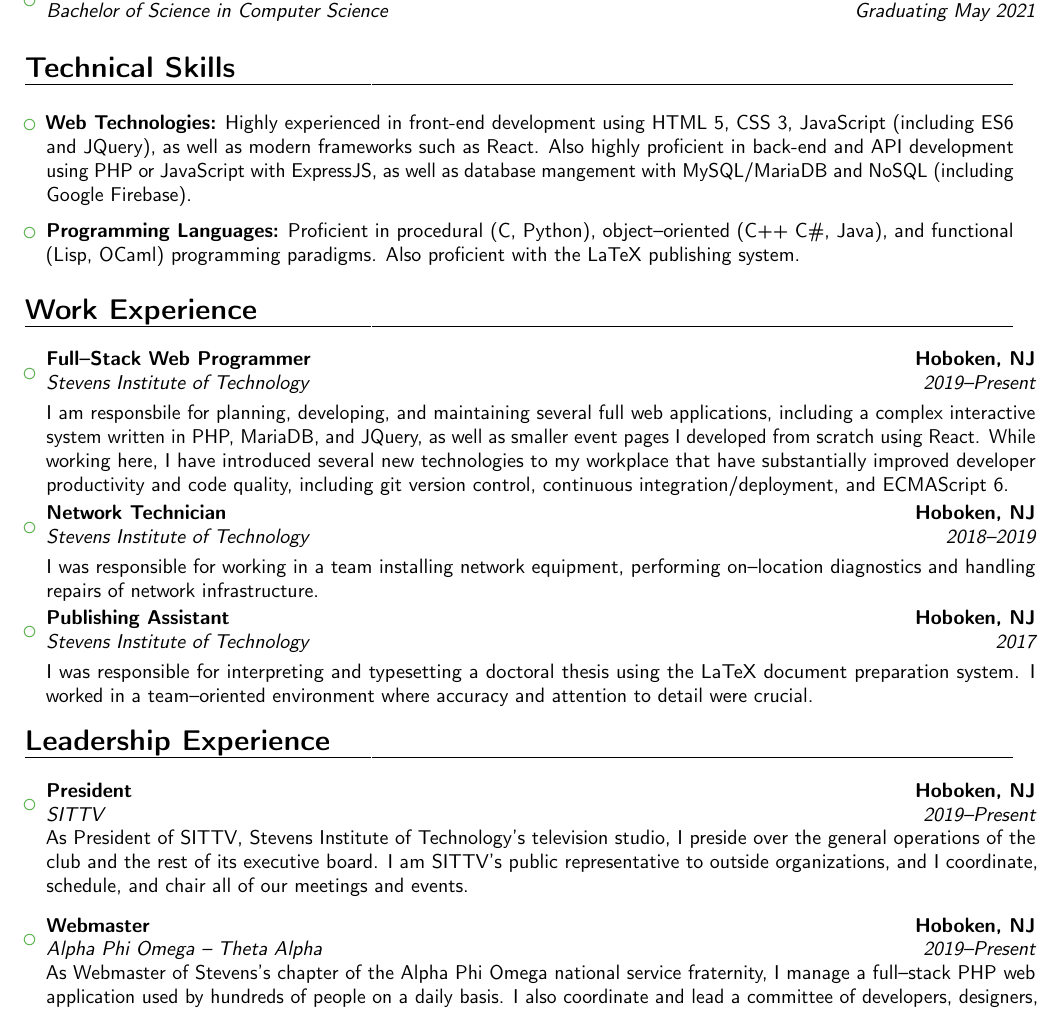
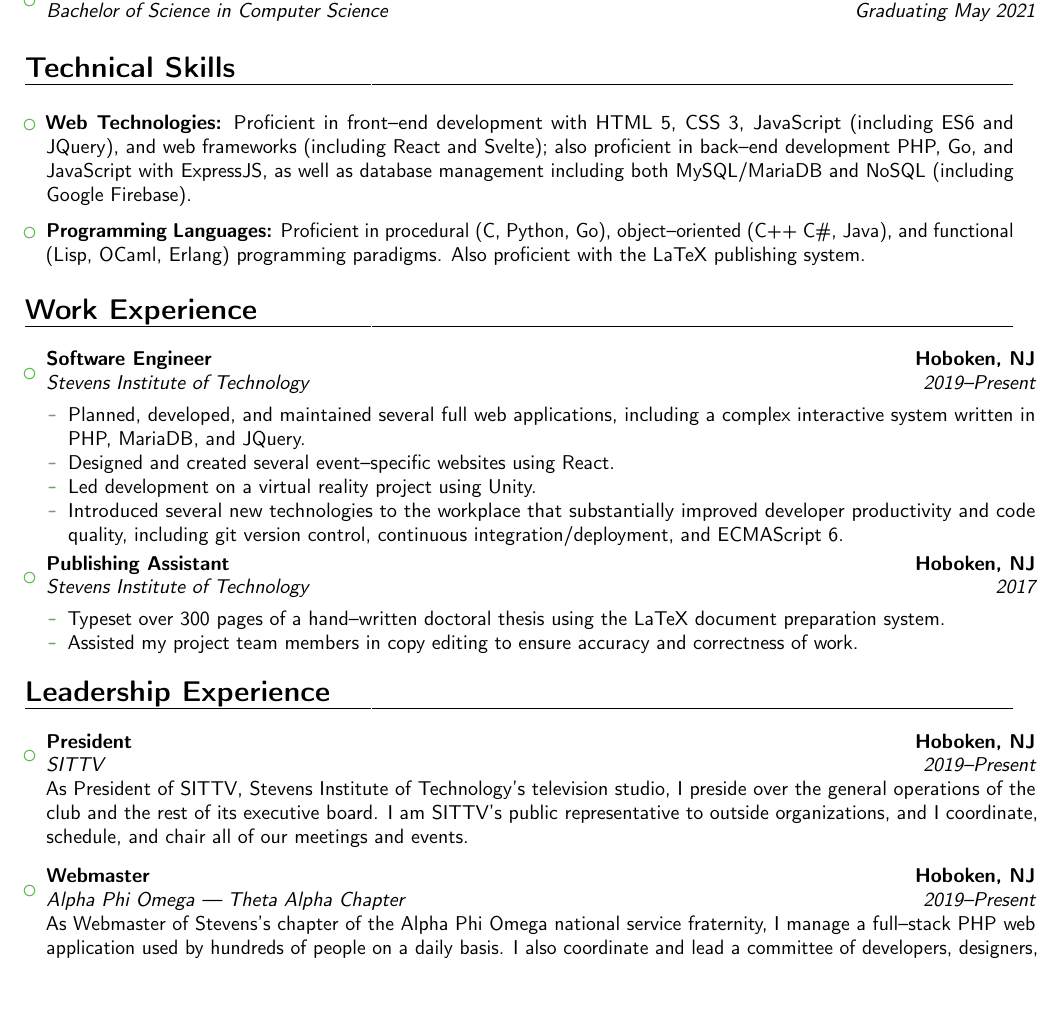
Before and after one commit to slondr/Resume, a LaTeX CV (main.tex): part of page 1 of 2 before the commit and part of the page after it, cut so that both start at the same text, the shorter picture padded with empty space. Compiled offline with pdfLaTeX.

Commit message:
cleaned up some stuff

```diff
--- a/main.tex
+++ b/main.tex
@@ -46,11 +46,11 @@
 
 \begin{itemize}
 
-\item \textbf{Web Technologies:} Highly experienced in front-end development using HTML 5, CSS 3, JavaScript (including ES6 and JQuery), as well as modern frameworks such as React. Also highly proficient in back-end and API development using PHP or JavaScript with ExpressJS, as well as database mangement with MySQL/MariaDB and NoSQL (including Google Firebase).
+\item \textbf{Web Technologies:} Proficient in front--end development with HTML 5, CSS 3, JavaScript (including ES6 and JQuery), and web frameworks (including React and Svelte); also proficient in back--end development PHP, Go, and JavaScript with ExpressJS, as well as database management including both MySQL/MariaDB and NoSQL (including Google Firebase).
 
-\vspace{6pt}
+  \vspace{6pt}
 
-\item \textbf{Programming Languages:} Proficient in procedural (C, Python), object--oriented (C++ C\#, Java), and functional (Lisp, OCaml) programming paradigms. Also proficient with the LaTeX publishing system.
+\item \textbf{Programming Languages:} Proficient in procedural (C, Python, Go), object--oriented (C++ C\#, Java), and functional (Lisp, OCaml, Erlang) programming paradigms. Also proficient with the LaTeX publishing system.
 
 \end{itemize}
 
@@ -60,11 +60,20 @@
 
 \begin{itemize}
 
-\item{\cventry{2019--Present}{Stevens Institute of Technology}{Full--Stack Web Programmer}{Hoboken, NJ}{}{\vspace{3pt}I am responsbile for planning, developing, and maintaining several full web applications, including a complex interactive system written in PHP, MariaDB, and JQuery, as well as smaller event pages I developed from scratch using React. While working here, I have introduced several new technologies to my workplace that have substantially improved developer productivity and code quality, including git version control, continuous integration/deployment, and ECMAScript 6. }}
+\item{\cventry{2019--Present}{Stevens Institute of Technology}{Software Engineer}{Hoboken, NJ}{}{\vspace{3pt}
+      \begin{itemize}
+      \item Planned, developed, and maintained several full web applications, including a complex interactive system written in PHP, MariaDB, and JQuery.
+      \item Designed and created several event--specific websites using React.
+      \item Led development on a virtual reality project using Unity.
+      \item Introduced several new technologies to the workplace that substantially improved developer productivity and code quality, including git version control, continuous integration/deployment, and ECMAScript 6.
+      \end{itemize}}}
 
-\item{\cventry{2018--2019}{Stevens Institute of Technology}{Network Technician}{Hoboken, NJ}{}{\vspace{3pt}I was responsible for working in a team installing network equipment, performing on--location diagnostics and handling repairs of network infrastructure. }}
-
-\item{\cventry{2017}{Stevens Institute of Technology}{Publishing Assistant}{Hoboken, NJ}{}{\vspace{3pt}I was responsible for interpreting and typesetting a doctoral thesis using the LaTeX document preparation system. I worked in a team--oriented environment where accuracy and attention to detail were crucial. }}
+\item{\cventry{2017}{Stevens Institute of Technology}{Publishing Assistant}{Hoboken, NJ}{}{\vspace{3pt}
+      \begin{itemize}
+      \item Typeset over 300 pages of a hand--written doctoral thesis using the LaTeX document preparation system.
+      \item Assisted my project team members in copy editing to ensure accuracy and correctness of work.
+      \end{itemize}
+      }}
 
 \end{itemize}
 
@@ -114,7 +123,7 @@
 
   \vspace{6pt}
 
-\item{\cventry{2019--Present}{Alpha Phi Omega -- Theta Alpha}{Webmaster}{Hoboken, NJ}{}{As Webmaster of Stevens's chapter of the Alpha Phi Omega national service fraternity, I manage a full--stack PHP web application used by hundreds of people on a daily basis. I also coordinate and lead a committee of developers, designers, and idea--havers to work on developing an entirely new web application from scratch using modern technologies.}}
+\item{\cventry{2019--Present}{Alpha Phi Omega --- Theta Alpha Chapter}{Webmaster}{Hoboken, NJ}{}{As Webmaster of Stevens's chapter of the Alpha Phi Omega national service fraternity, I manage a full--stack PHP web application used by hundreds of people on a daily basis. I also coordinate and lead a committee of developers, designers, and idea--havers to work on developing an entirely new web application from scratch using modern technologies.}}
 
   \vspace{6pt}
 
```
